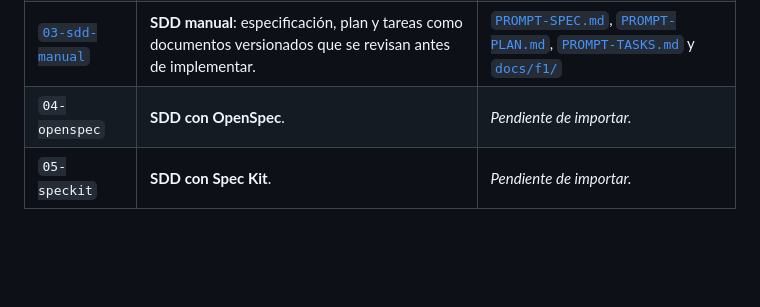
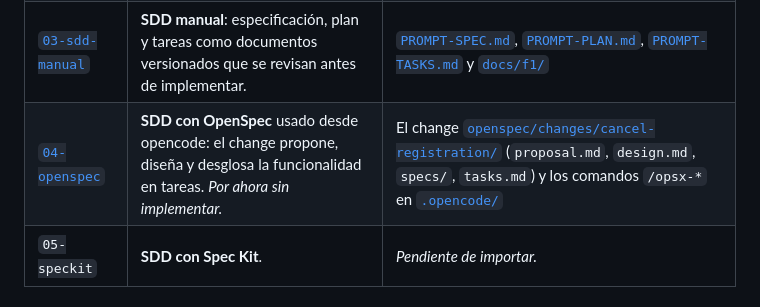
Before and after one commit to UNTDF-viera-projects/TUDA-sem-opt-tec-2026-ejemplo-04-sdd, a Markdown page: README.md, the part around the change. Rendered like a GitHub page; blank space fills up the shorter version.

Commit message:
docs: suma 04-openspec al README central
Co-Authored-By: Claude Opus 5.5 (1M context) <noreply@anthropic.com>

```diff
--- a/README.md
+++ b/README.md
@@ -28,7 +28,7 @@ Las reglas acordadas son las mismas en todos los ejemplos:
 | [`01-simple-plan`](01-simple-plan/) | **Plan mode + implement**: el agente arma un plan y lo ejecuta en una sola pasada. | El diff del commit de implementación. |
 | [`02-rpi`](02-rpi/) | **Research → Plan → Implement**: tres fases separadas, cada una con su prompt. | [`PROMPT-RESEARCH.md`](02-rpi/PROMPT-RESEARCH.md), [`PROMPT-PLAN.md`](02-rpi/PROMPT-PLAN.md), [`PROMPT-IMPLEMENT.md`](02-rpi/PROMPT-IMPLEMENT.md) |
 | [`03-sdd-manual`](03-sdd-manual/) | **SDD manual**: especificación, plan y tareas como documentos versionados que se revisan antes de implementar. | [`PROMPT-SPEC.md`](03-sdd-manual/PROMPT-SPEC.md), [`PROMPT-PLAN.md`](03-sdd-manual/PROMPT-PLAN.md), [`PROMPT-TASKS.md`](03-sdd-manual/PROMPT-TASKS.md) y [`docs/f1/`](03-sdd-manual/docs/f1/) |
-| `04-openspec` | **SDD con OpenSpec**. | *Pendiente de importar.* |
+| [`04-openspec`](04-openspec/) | **SDD con OpenSpec** usado desde opencode: el change propone, diseña y desglosa la funcionalidad en tareas. *Por ahora sin implementar.* | El change [`openspec/changes/cancel-registration/`](04-openspec/openspec/changes/cancel-registration/) (`proposal.md`, `design.md`, `specs/`, `tasks.md`) y los comandos `/opsx-*` en [`.opencode/`](04-openspec/.opencode/) |
 | `05-speckit` | **SDD con Spec Kit**. | *Pendiente de importar.* |
 
 ## Cómo ejecutar un ejemplo
```
